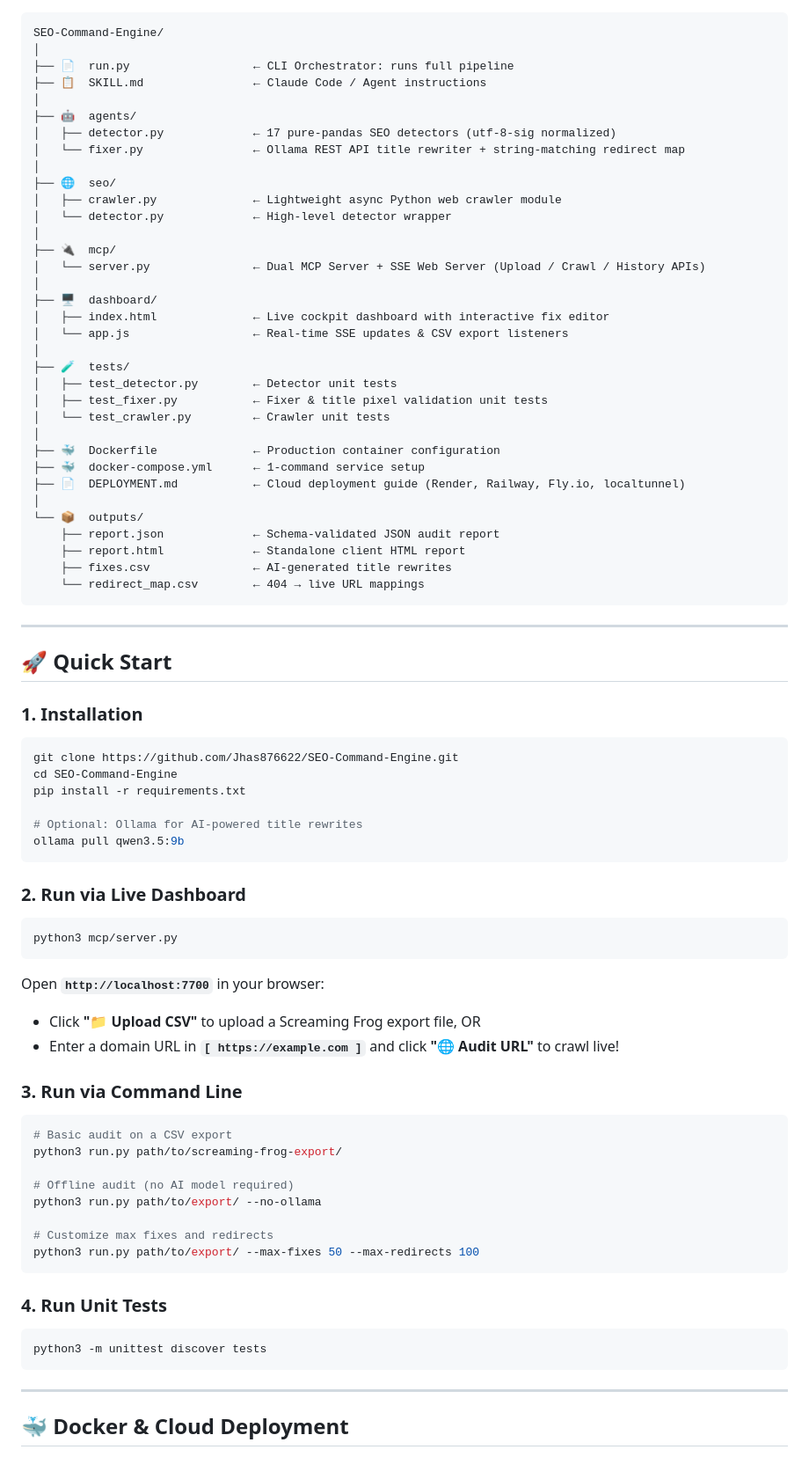
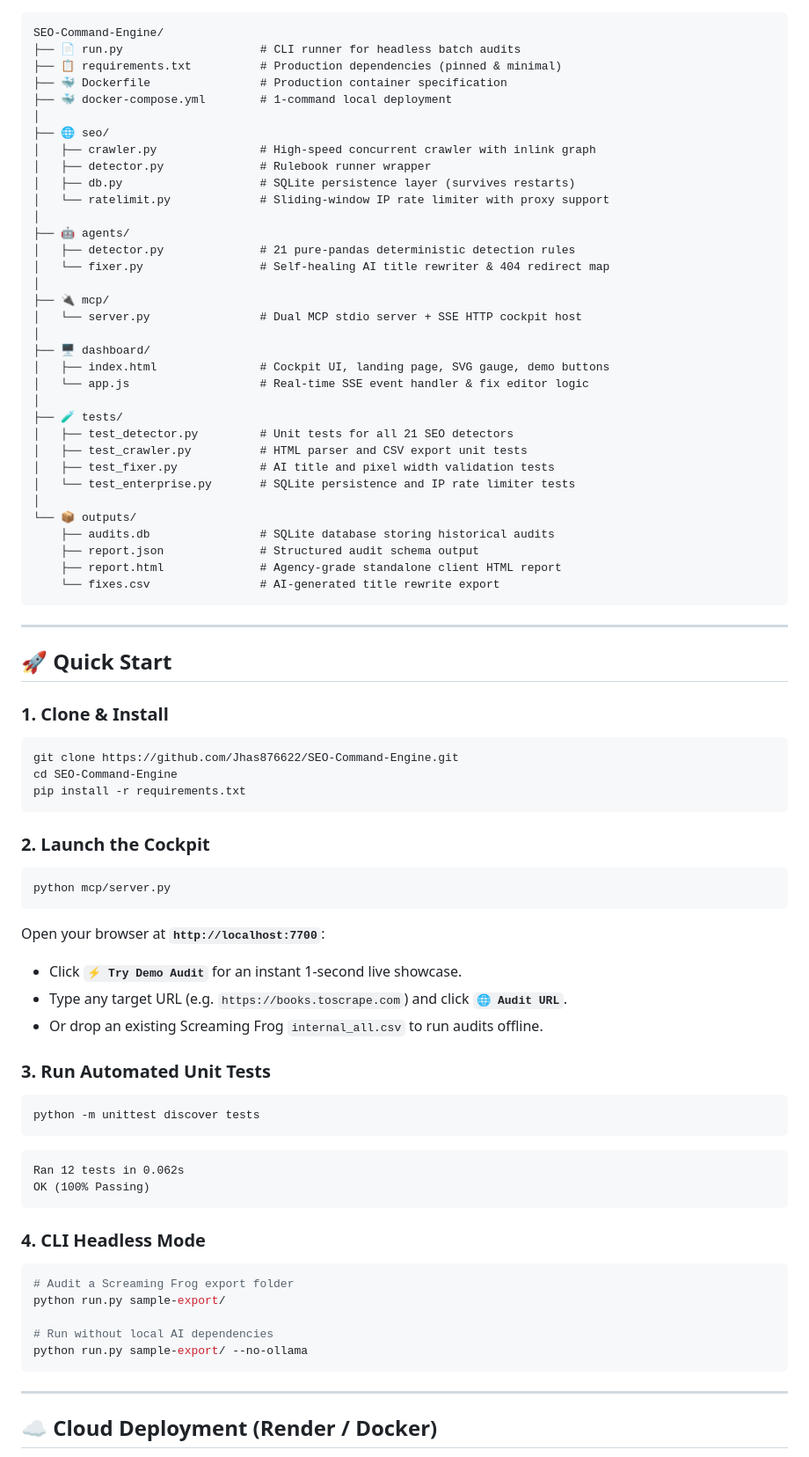
Before and after one commit to Jhas876622/SEO-Command-Engine, a Markdown page: README.md, the part around one of its changes. Shown at 88% size. GitHub-like rendering.

Commit message:
docs: comprehensive README overhaul with problem statement, solutions, 21 detectors, tech stack, and persistence architecture

````diff
--- a/README.md
+++ b/README.md
@@ -160,85 +177,85 @@ Health Score: 40 / 100  ⚠️ Needs Work
 
 ```
 SEO-Command-Engine/
+├── 📄 run.py                    # CLI runner for headless batch audits
+├── 📋 requirements.txt          # Production dependencies (pinned & minimal)
+├── 🐳 Dockerfile                # Production container specification
+├── 🐳 docker-compose.yml        # 1-command local deployment
 │
-├── 📄  run.py                  ← CLI Orchestrator: runs full pipeline
-├── 📋  SKILL.md                ← Claude Code / Agent instructions
+├── 🌐 seo/
+│   ├── crawler.py               # High-speed concurrent crawler with inlink graph
+│   ├── detector.py              # Rulebook runner wrapper
+│   ├── db.py                    # SQLite persistence layer (survives restarts)
+│   └── ratelimit.py             # Sliding-window IP rate limiter with proxy support
 │
-├── 🤖  agents/
-│   ├── detector.py             ← 17 pure-pandas SEO detectors (utf-8-sig normalized)
-│   └── fixer.py                ← Ollama REST API title rewriter + string-matching redirect map
+├── 🤖 agents/
+│   ├── detector.py              # 21 pure-pandas deterministic detection rules
+│   └── fixer.py                 # Self-healing AI title rewriter & 404 redirect map
 │
-├── 🌐  seo/
-│   ├── crawler.py              ← Lightweight async Python web crawler module
-│   └── detector.py             ← High-level detector wrapper
+├── 🔌 mcp/
+│   └── server.py                # Dual MCP stdio server + SSE HTTP cockpit host
 │
-├── 🔌  mcp/
-│   └── server.py               ← Dual MCP Server + SSE Web Server (Upload / Crawl / History APIs)
+├── 🖥️ dashboard/
+│   ├── index.html               # Cockpit UI, landing page, SVG gauge, demo buttons
+│   └── app.js                   # Real-time SSE event handler & fix editor logic
 │
-├── 🖥️  dashboard/
-│   ├── index.html              ← Live cockpit dashboard with interactive fix editor
-│   └── app.js                  ← Real-time SSE updates & CSV export listeners
+├── 🧪 tests/
+│   ├── test_detector.py         # Unit tests for all 21 SEO detectors
+│   ├── test_crawler.py          # HTML parser and CSV export unit tests
+│   ├── test_fixer.py            # AI title and pixel width validation tests
+│   └── test_enterprise.py       # SQLite persistence and IP rate limiter tests
 │
-├── 🧪  tests/
-│   ├── test_detector.py        ← Detector unit tests
-│   ├── test_fixer.py           ← Fixer & title pixel validation unit tests
-│   └── test_crawler.py         ← Crawler unit tests
-│
-├── 🐳  Dockerfile              ← Production container configuration
-├── 🐳  docker-compose.yml      ← 1-command service setup
-├── 📄  DEPLOYMENT.md           ← Cloud deployment guide (Render, Railway, Fly.io, localtunnel)
-│
-└── 📦  outputs/
-    ├── report.json             ← Schema-validated JSON audit report
-    ├── report.html             ← Standalone client HTML report
-    ├── fixes.csv               ← AI-generated title rewrites
-    └── redirect_map.csv        ← 404 → live URL mappings
+└── 📦 outputs/
+    ├── audits.db                # SQLite database storing historical audits
+    ├── report.json              # Structured audit schema output
+    ├── report.html              # Agency-grade standalone client HTML report
+    └── fixes.csv                # AI-generated title rewrite export
 ```
 
 ---
 
 ## 🚀 Quick Start
 
-### 1. Installation
+### 1. Clone & Install
 
 ```bash
 git clone https://github.com/Jhas876622/SEO-Command-Engine.git
 cd SEO-Command-Engine
 pip install -r requirements.txt
-
-# Optional: Ollama for AI-powered title rewrites
-ollama pull qwen3.5:9b
 ```
 
-### 2. Run via Live Dashboard
+### 2. Launch the Cockpit
 
 ```bash
-python3 mcp/server.py
+python mcp/server.py
 ```
-Open **`http://localhost:7700`** in your browser:
-- Click **"📁 Upload CSV"** to upload a Screaming Frog export file, OR
-- Enter a domain URL in **`[ https://example.com ]`** and click **"🌐 Audit URL"** to crawl live!
 
-### 3. Run via Command Line
+Open your browser at **`http://localhost:7700`**:
+* Click **`⚡ Try Demo Audit`** for an instant 1-second live showcase.
+* Type any target URL (e.g. `https://books.toscrape.com`) and click **`🌐 Audit URL`**.
+* Or drop an existing Screaming Frog `internal_all.csv` to run audits offline.
+
+### 3. Run Automated Unit Tests
 
 ```bash
-# Basic audit on a CSV export
-python3 run.py path/to/screaming-frog-export/
-
-# Offline audit (no AI model required)
-python3 run.py path/to/export/ --no-ollama
-
-# Customize max fixes and redirects
-python3 run.py path/to/export/ --max-fixes 50 --max-redirects 100
+python -m unittest discover tests
+```
+```text
+Ran 12 tests in 0.062s
+OK (100% Passing)
 ```
 
-### 4. Run Unit Tests
+### 4. CLI Headless Mode
 
 ```bash
-python3 -m unittest discover tests
+# Audit a Screaming Frog export folder
+python run.py sample-export/
+
+# Run without local AI dependencies
+python run.py sample-export/ --no-ollama
 ```
 
 ---
 
-## 🐳 Docker & Cloud Deployment
+## ☁️ Cloud Deployment (Render / Docker)
 
````
Also changed, not shown: other parts of README.md (+146 -154 lines).
